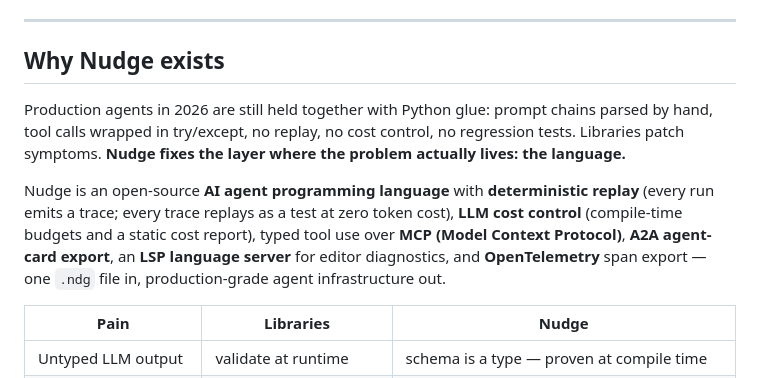
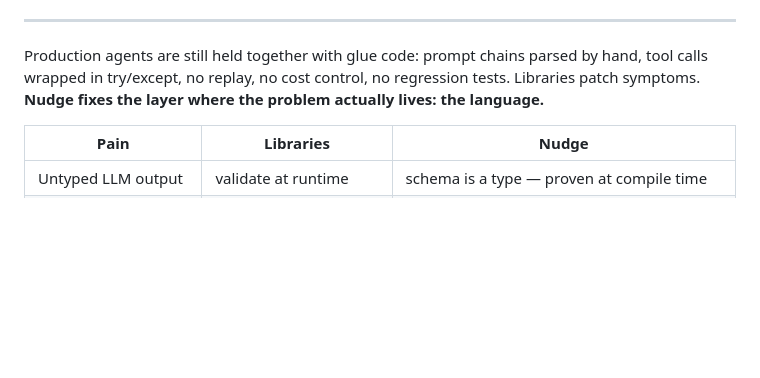
Before and after one commit to NekomyaDev/nudge, a Markdown page: README.md, the part around one of its changes. Rendered like a GitHub page; blank space fills up the shorter version.

```diff
--- a/README.md
+++ b/README.md
@@ -22,11 +20,7 @@
 
 ---
 
-## Why Nudge exists
-
-Production agents in 2026 are still held together with Python glue: prompt chains parsed by hand, tool calls wrapped in try/except, no replay, no cost control, no regression tests. Libraries patch symptoms. **Nudge fixes the layer where the problem actually lives: the language.**
-
-Nudge is an open-source **AI agent programming language** with **deterministic replay** (every run emits a trace; every trace replays as a test at zero token cost), **LLM cost control** (compile-time budgets and a static cost report), typed tool use over **MCP (Model Context Protocol)**, **A2A agent-card export**, an **LSP language server** for editor diagnostics, and **OpenTelemetry** span export — one `.ndg` file in, production-grade agent infrastructure out.
+Production agents are still held together with glue code: prompt chains parsed by hand, tool calls wrapped in try/except, no replay, no cost control, no regression tests. Libraries patch symptoms. **Nudge fixes the layer where the problem actually lives: the language.**
 
 | Pain | Libraries | Nudge |
 |---|---|---|
```
Also changed, not shown: other parts of README.md (+33 -35 lines).
